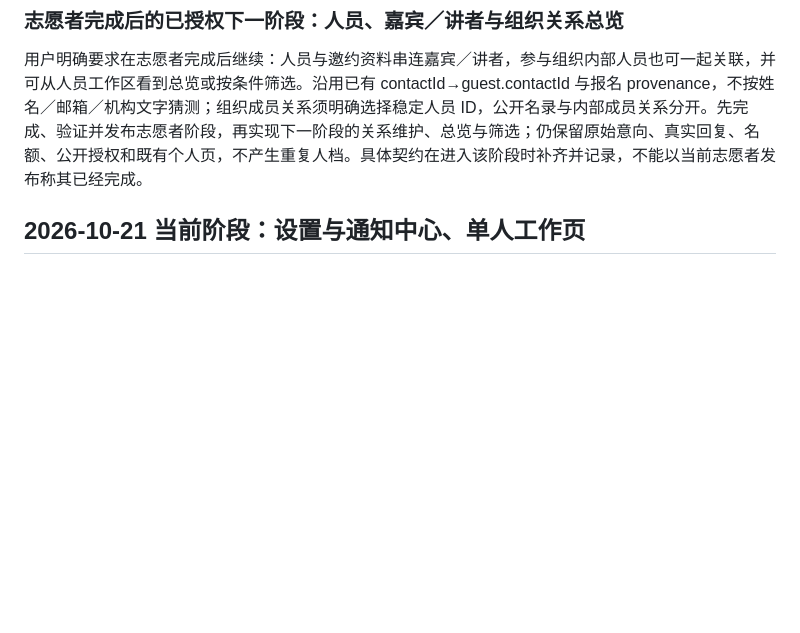
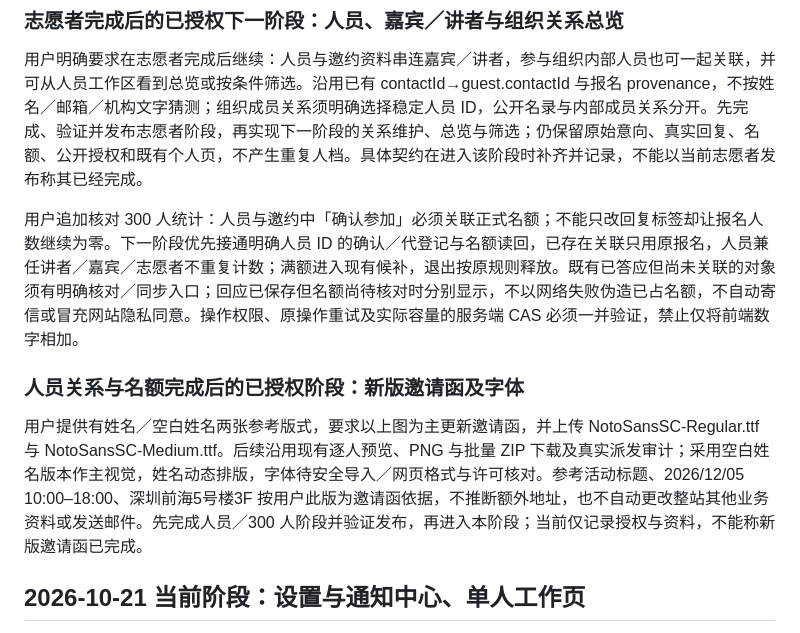
Before and after one commit to kunanli/artdicohost, a Markdown page: docs/implementation-plan.md, the part around the change. Rendered like a GitHub page; blank space fills up the shorter version.

```diff
--- a/docs/implementation-plan.md
+++ b/docs/implementation-plan.md
@@ -16,6 +16,12 @@
 ### 志愿者完成后的已授权下一阶段：人员、嘉宾／讲者与组织关系总览
 
 用户明确要求在志愿者完成后继续：人员与邀约资料串连嘉宾／讲者，参与组织内部人员也可一起关联，并可从人员工作区看到总览或按条件筛选。沿用已有 contactId→guest.contactId 与报名 provenance，不按姓名／邮箱／机构文字猜测；组织成员关系须明确选择稳定人员 ID，公开名录与内部成员关系分开。先完成、验证并发布志愿者阶段，再实现下一阶段的关系维护、总览与筛选；仍保留原始意向、真实回复、名额、公开授权和既有个人页，不产生重复人档。具体契约在进入该阶段时补齐并记录，不能以当前志愿者发布称其已经完成。
+
+用户追加核对 300 人统计：人员与邀约中「确认参加」必须关联正式名额；不能只改回复标签却让报名人数继续为零。下一阶段优先接通明确人员 ID 的确认／代登记与名额读回，已存在关联只用原报名，人员兼任讲者／嘉宾／志愿者不重复计数；满额进入现有候补，退出按原规则释放。既有已答应但尚未关联的对象须有明确核对／同步入口；回应已保存但名额尚待核对时分别显示，不以网络失败伪造已占名额，不自动寄信或冒充网站隐私同意。操作权限、原操作重试及实际容量的服务端 CAS 必须一并验证，禁止仅将前端数字相加。
+
+### 人员关系与名额完成后的已授权阶段：新版邀请函及字体
+
+用户提供有姓名／空白姓名两张参考版式，要求以上图为主更新邀请函，并上传 NotoSansSC-Regular.ttf 与 NotoSansSC-Medium.ttf。后续沿用现有逐人预览、PNG 与批量 ZIP 下载及真实派发审计；采用空白姓名版本作主视觉，姓名动态排版，字体待安全导入／网页格式与许可核对。参考活动标题、2026/12/05 10:00–18:00、深圳前海5号楼3F 按用户此版为邀请函依据，不推断额外地址，也不自动更改整站其他业务资料或发送邮件。先完成人员／300 人阶段并验证发布，再进入本阶段；当前仅记录授权与资料，不能称新版邀请函已完成。
 
 ## 2026-10-21 当前阶段：设置与通知中心、单人工作页
 
```
Also changed, not shown: docs/session-recovery.md (+2 -0 lines), docs/volunteer-release-2026-10-21.md (added, +21 -0 lines).
